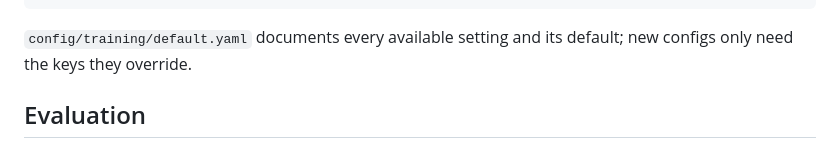
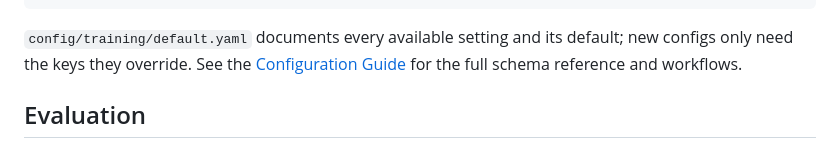
Before and after one commit to matteo-psnt/poker-solver, a Markdown page: README.md, the part around the change. GitHub-like rendering.

Commit message:
Add configuration guide at config/README.md

````diff
--- a/README.md
+++ b/README.md
@@ -151,7 +151,7 @@ num_workers: null
 seed: 42
 ```
 
-`config/training/default.yaml` documents every available setting and its default; new configs only need the keys they override.
+`config/training/default.yaml` documents every available setting and its default; new configs only need the keys they override. See the [Configuration Guide](config/README.md) for the full schema reference and workflows.
 
 ## Evaluation
 
````
Also changed, not shown: config/README.md (added, +155 -0 lines).
